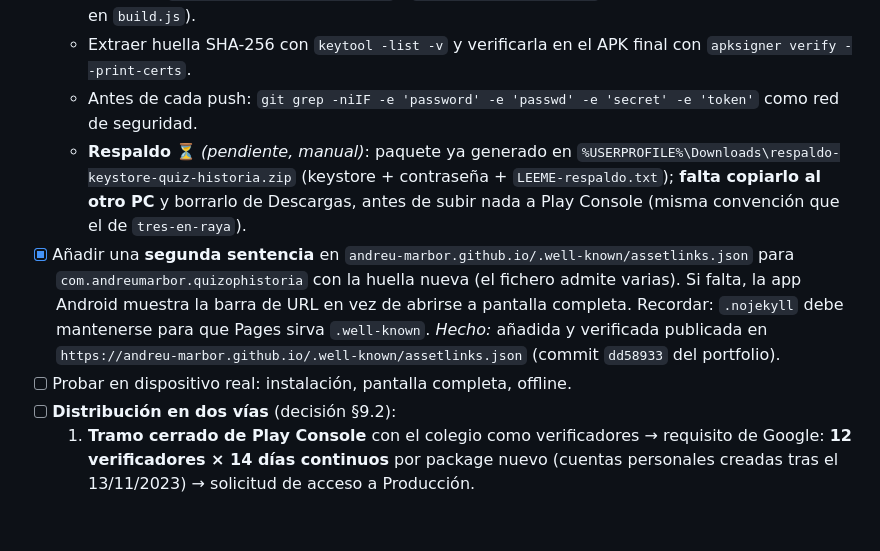
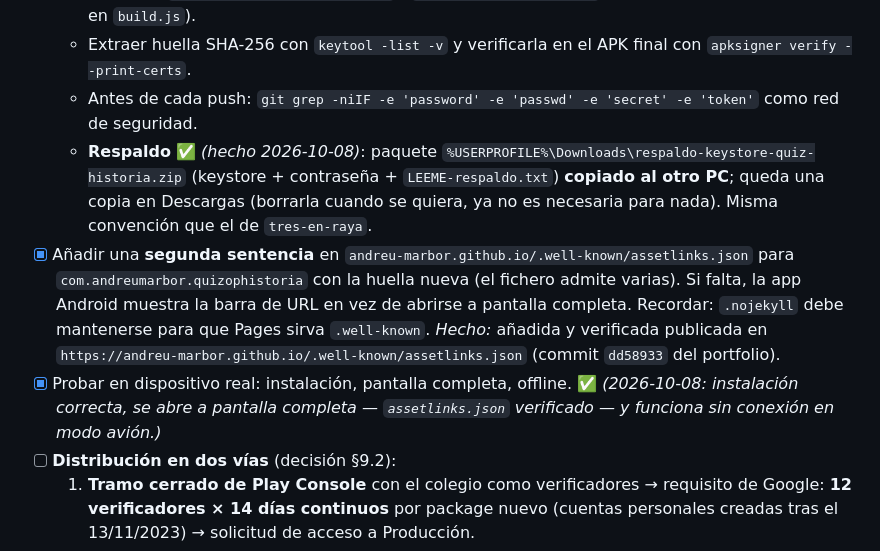
Before and after one commit to andreu-marbor/quiz-historia, a Markdown page: PLAN.md, the part around the change. GitHub-like rendering; blank space fills up the shorter version.

```diff
--- a/PLAN.md
+++ b/PLAN.md
@@ -260,9 +260,9 @@ Así quedan **incluidas en el bundle y la app funciona sin internet de serie**.
   - Build con `BUBBLEWRAP_KEYSTORE_PASSWORD` / `BUBBLEWRAP_KEY_PASSWORD` en el entorno (evita prompts en `build.js`).
   - Extraer huella SHA-256 con `keytool -list -v` y verificarla en el APK final con `apksigner verify --print-certs`.
   - Antes de cada push: `git grep -niIF -e 'password' -e 'passwd' -e 'secret' -e 'token'` como red de seguridad.
-  - **Respaldo** ⏳ *(pendiente, manual)*: paquete ya generado en `%USERPROFILE%\Downloads\respaldo-keystore-quiz-historia.zip` (keystore + contraseña + `LEEME-respaldo.txt`); **falta copiarlo al otro PC** y borrarlo de Descargas, antes de subir nada a Play Console (misma convención que el de `tres-en-raya`).
+  - **Respaldo** ✅ *(hecho 2026-10-08)*: paquete `%USERPROFILE%\Downloads\respaldo-keystore-quiz-historia.zip` (keystore + contraseña + `LEEME-respaldo.txt`) **copiado al otro PC**; queda una copia en Descargas (borrarla cuando se quiera, ya no es necesaria para nada). Misma convención que el de `tres-en-raya`.
 - [x] Añadir una **segunda sentencia** en `andreu-marbor.github.io/.well-known/assetlinks.json` para `com.andreumarbor.quizophistoria` con la huella nueva (el fichero admite varias). Si falta, la app Android muestra la barra de URL en vez de abrirse a pantalla completa. Recordar: `.nojekyll` debe mantenerse para que Pages sirva `.well-known`. *Hecho:* añadida y verificada publicada en `https://andreu-marbor.github.io/.well-known/assetlinks.json` (commit `dd58933` del portfolio).
-- [ ] Probar en dispositivo real: instalación, pantalla completa, offline.
+- [x] Probar en dispositivo real: instalación, pantalla completa, offline. ✅ *(2026-10-08: instalación correcta, se abre a pantalla completa — `assetlinks.json` verificado — y funciona sin conexión en modo avión.)*
 - [ ] **Distribución en dos vías** (decisión §9.2):
   1. **Tramo cerrado de Play Console** con el colegio como verificadores → requisito de Google: **12 verificadores × 14 días continuos** por package nuevo (cuentas personales creadas tras el 13/11/2023) → solicitud de acceso a Producción.
   2. **Mientras tanto, APK firmado directo al colegio** (`bubblewrap.cmd build` → `app-release-bundle`/APK) para no esperar a los 14 días.
```
Also changed, not shown: MEMORY.md (+9 -1 lines).
